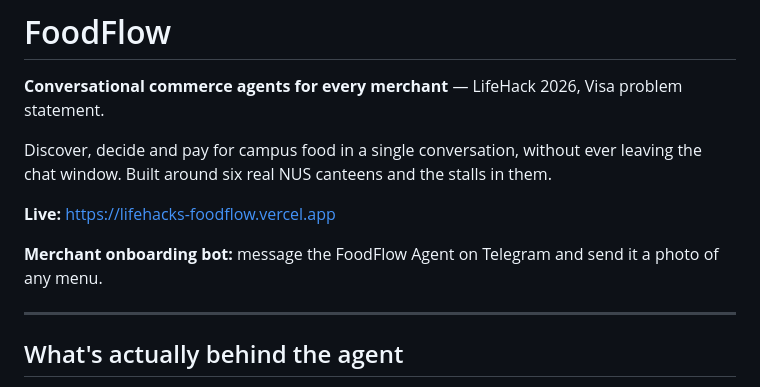
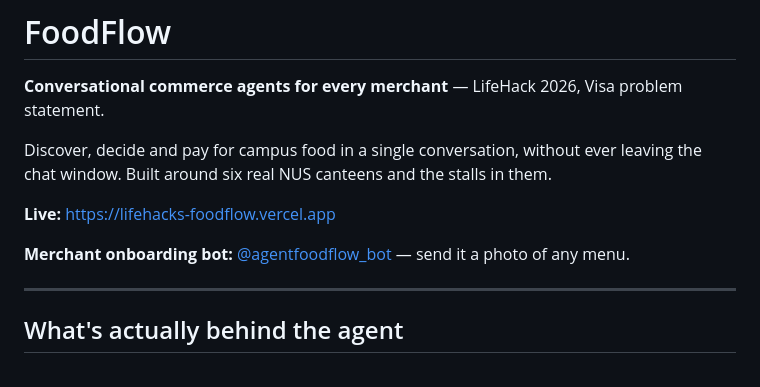
Before and after one commit to theadriankang/foodflow, a Markdown page: README.md, the part around the change. GitHub-like rendering.

```diff
--- a/README.md
+++ b/README.md
@@ -6,7 +6,7 @@ Discover, decide and pay for campus food in a single conversation, without ever
 
 **Live:** <https://lifehacks-foodflow.vercel.app>
 
-**Merchant onboarding bot:** message the FoodFlow Agent on Telegram and send it a photo of any menu.
+**Merchant onboarding bot:** [@agentfoodflow_bot](https://t.me/agentfoodflow_bot) — send it a photo of any menu.
 
 ---
 
```
Also changed, not shown: submission/DEVPOST.md (+2 -2 lines).
